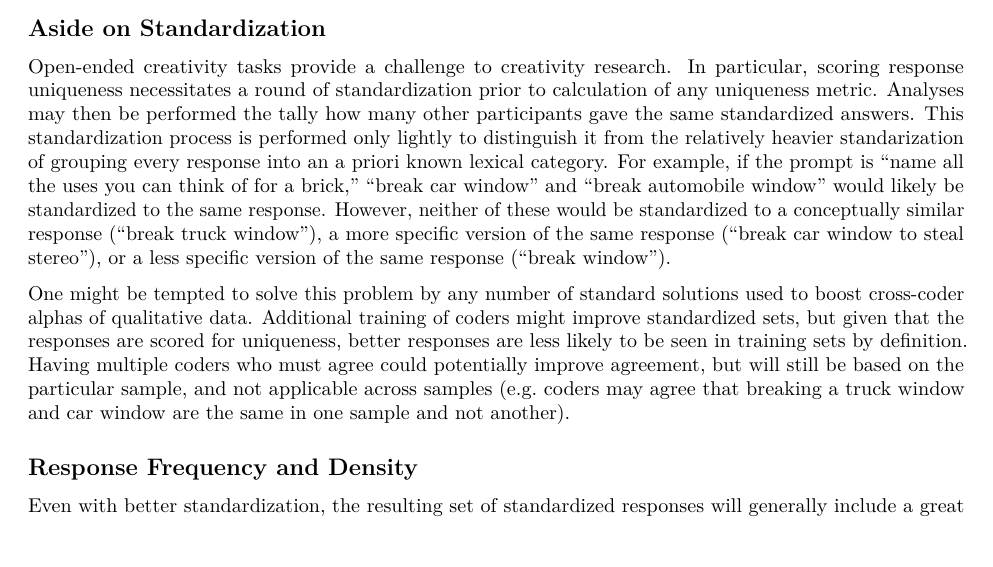
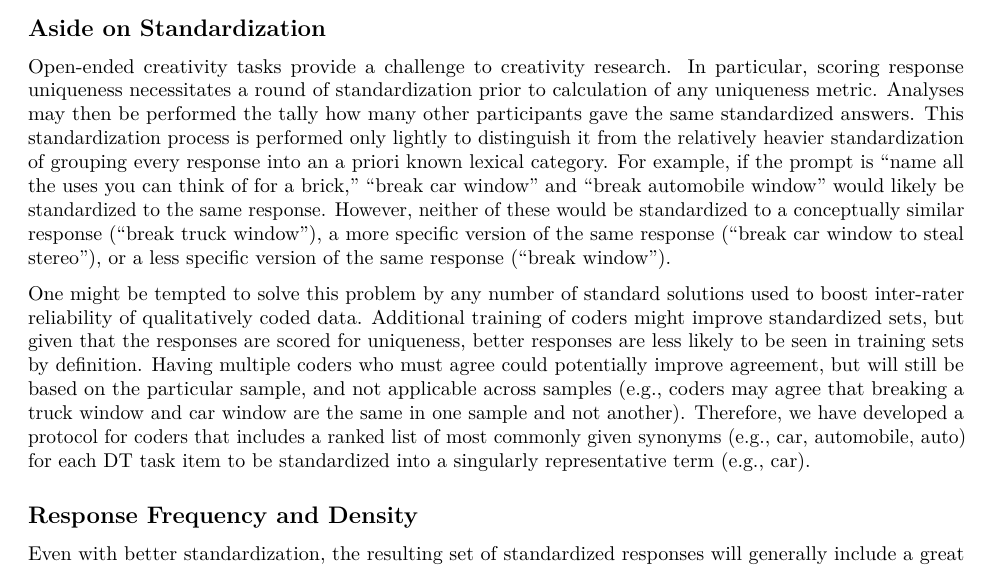
Before and after one commit to ghandoff/MAUI, an R Markdown document (writing/Uniqueness Scoring.Rmd): part of page 1 of 3 before the commit and part of page 1 of 4 after it, cut so that both start at the same text. Rendered offline with R 4.5, knitr and Pandoc, then LaTeX, with nearby package versions; some code elsewhere in the file could not run offline; common packages that the code uses without loading them are loaded.

Commit message:
tweaks to standardization protocol

```diff
--- a/writing/Uniqueness Scoring.Rmd
+++ b/writing/Uniqueness Scoring.Rmd
@@ -28,9 +28,9 @@ knitr::opts_chunk$set(echo = TRUE)
 * For a variety of reasons, a standardized answer sets tend to take the latter shape
 
 ## Aside on Standardization
-Open-ended creativity tasks provide a challenge to creativity research. In particular, scoring response uniqueness necessitates a round of standardization prior to calculation of any uniqueness metric. Analyses may then be performed the tally how many other participants gave the same standardized answers. This standardization process is performed only lightly to distinguish it from the relatively heavier standarization of grouping every response into an a priori known lexical category. For example, if the prompt is "name all the uses you can think of for a brick," "break car window" and "break automobile window" would likely be standardized to the same response. However, neither of these would be standardized to a conceptually similar response ("break truck window"), a more specific version of the same response ("break car window to steal stereo"), or a less specific version of the same response ("break window").
+Open-ended creativity tasks provide a challenge to creativity research. In particular, scoring response uniqueness necessitates a round of standardization prior to calculation of any uniqueness metric. Analyses may then be performed the tally how many other participants gave the same standardized answers. This standardization process is performed only lightly to distinguish it from the relatively heavier standardization of grouping every response into an a priori known lexical category. For example, if the prompt is "name all the uses you can think of for a brick," "break car window" and "break automobile window" would likely be standardized to the same response. However, neither of these would be standardized to a conceptually similar response ("break truck window"), a more specific version of the same response ("break car window to steal stereo"), or a less specific version of the same response ("break window").
 
-One might be tempted to solve this problem by any number of standard solutions used to boost cross-coder alphas of qualitative data. Additional training of coders might improve standardized sets, but given that the responses are scored for uniqueness, better responses are less likely to be seen in training sets by definition. Having multiple coders who must agree could potentially improve agreement, but will still be based on the particular sample, and not applicable across samples (e.g. coders may agree that breaking a truck window and car window are the same in one sample and not another).
+One might be tempted to solve this problem by any number of standard solutions used to boost inter-rater reliability of qualitatively coded data. Additional training of coders might improve standardized sets, but given that the responses are scored for uniqueness, better responses are less likely to be seen in training sets by definition. Having multiple coders who must agree could potentially improve agreement, but will still be based on the particular sample, and not applicable across samples (e.g., coders may agree that breaking a truck window and car window are the same in one sample and not another). Therefore, we have developed a protocol for coders that includes a ranked list of most commonly given synonyms (e.g., car, automobile, auto) for each DT task item to be standardized into a singularly representative term (e.g., car).
 
 ## Response Frequency and Density
 Even with better standardization, the resulting set of standardized responses will generally include a great number of responses given by only a single participant. There are likely to be a large number of somewhat esoteric (and possibly invalid) responses. In the samples we've observed, singlets account for 20% - 30% of all responses given regardless of sample size:
```
